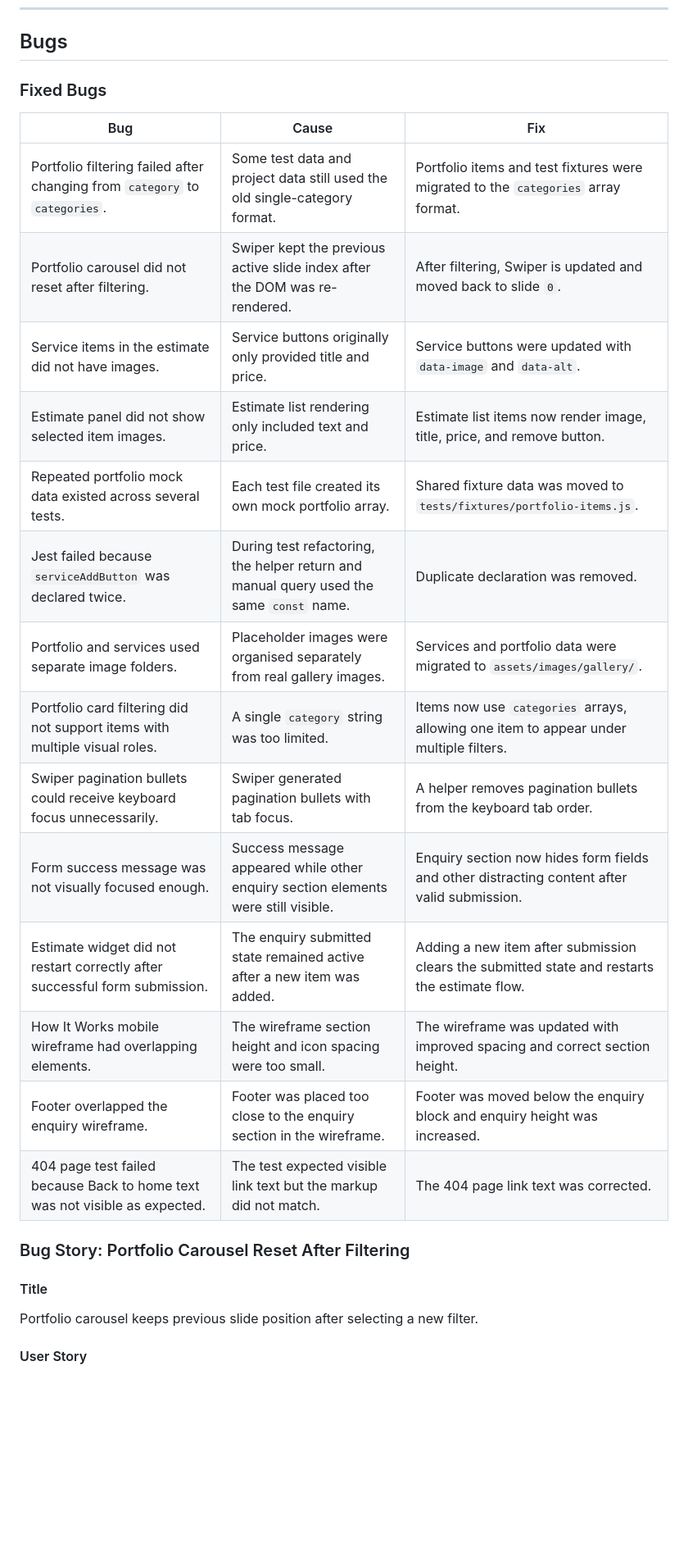
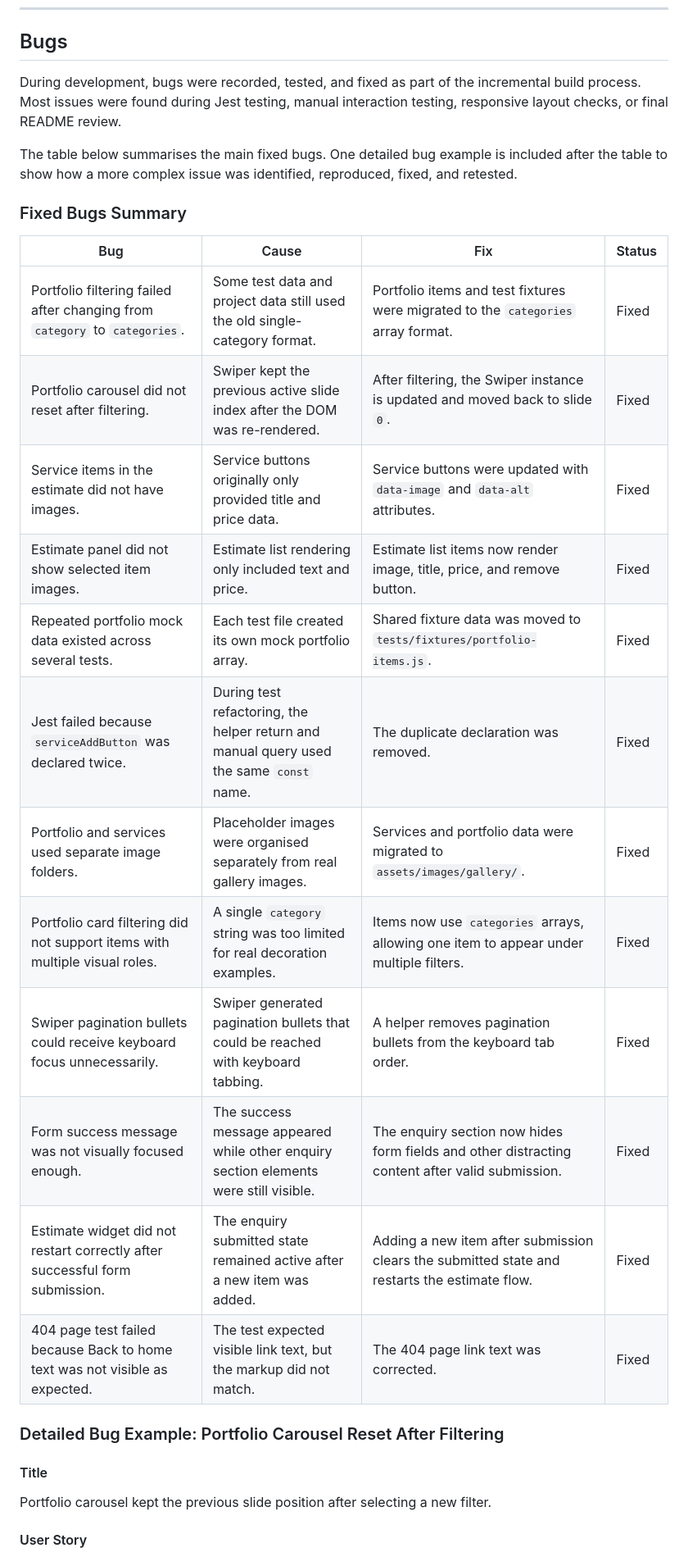
Before and after one commit to ShvetsViktor/rainbow_me_deco, a Markdown page: README.md, the part around one of its changes. Shown at 82% size. Rendered like a GitHub page; blank space fills up the shorter version.

Commit message:
refine README bugs section

```diff
--- a/README.md
+++ b/README.md
@@ -1165,30 +1165,32 @@ Final Lighthouse scores were used to confirm the deployed version met the projec
 
 ## Bugs
 
-### Fixed Bugs
+During development, bugs were recorded, tested, and fixed as part of the incremental build process. Most issues were found during Jest testing, manual interaction testing, responsive layout checks, or final README review.
 
-| Bug                                                                         | Cause                                                                                   | Fix                                                                                           |
-| --------------------------------------------------------------------------- | --------------------------------------------------------------------------------------- | --------------------------------------------------------------------------------------------- |
-| Portfolio filtering failed after changing from `category` to `categories`.  | Some test data and project data still used the old single-category format.              | Portfolio items and test fixtures were migrated to the `categories` array format.             |
-| Portfolio carousel did not reset after filtering.                           | Swiper kept the previous active slide index after the DOM was re-rendered.              | After filtering, Swiper is updated and moved back to slide `0`.                               |
-| Service items in the estimate did not have images.                          | Service buttons originally only provided title and price.                               | Service buttons were updated with `data-image` and `data-alt`.                                |
-| Estimate panel did not show selected item images.                           | Estimate list rendering only included text and price.                                   | Estimate list items now render image, title, price, and remove button.                        |
-| Repeated portfolio mock data existed across several tests.                  | Each test file created its own mock portfolio array.                                    | Shared fixture data was moved to `tests/fixtures/portfolio-items.js`.                         |
-| Jest failed because `serviceAddButton` was declared twice.                  | During test refactoring, the helper return and manual query used the same `const` name. | Duplicate declaration was removed.                                                            |
-| Portfolio and services used separate image folders.                         | Placeholder images were organised separately from real gallery images.                  | Services and portfolio data were migrated to `assets/images/gallery/`.                        |
-| Portfolio card filtering did not support items with multiple visual roles.  | A single `category` string was too limited.                                             | Items now use `categories` arrays, allowing one item to appear under multiple filters.        |
-| Swiper pagination bullets could receive keyboard focus unnecessarily.       | Swiper generated pagination bullets with tab focus.                                     | A helper removes pagination bullets from the keyboard tab order.                              |
-| Form success message was not visually focused enough.                       | Success message appeared while other enquiry section elements were still visible.       | Enquiry section now hides form fields and other distracting content after valid submission.   |
-| Estimate widget did not restart correctly after successful form submission. | The enquiry submitted state remained active after a new item was added.                 | Adding a new item after submission clears the submitted state and restarts the estimate flow. |
-| How It Works mobile wireframe had overlapping elements.                     | The wireframe section height and icon spacing were too small.                           | The wireframe was updated with improved spacing and correct section height.                   |
-| Footer overlapped the enquiry wireframe.                                    | Footer was placed too close to the enquiry section in the wireframe.                    | Footer was moved below the enquiry block and enquiry height was increased.                    |
-| 404 page test failed because Back to home text was not visible as expected. | The test expected visible link text but the markup did not match.                       | The 404 page link text was corrected.                                                         |
+The table below summarises the main fixed bugs. One detailed bug example is included after the table to show how a more complex issue was identified, reproduced, fixed, and retested.
 
-### Bug Story: Portfolio Carousel Reset After Filtering
+### Fixed Bugs Summary
+
+| Bug                                                                         | Cause                                                                                   | Fix                                                                                             | Status |
+| --------------------------------------------------------------------------- | --------------------------------------------------------------------------------------- | ----------------------------------------------------------------------------------------------- | ------ |
+| Portfolio filtering failed after changing from `category` to `categories`.  | Some test data and project data still used the old single-category format.              | Portfolio items and test fixtures were migrated to the `categories` array format.               | Fixed  |
+| Portfolio carousel did not reset after filtering.                           | Swiper kept the previous active slide index after the DOM was re-rendered.              | After filtering, the Swiper instance is updated and moved back to slide `0`.                    | Fixed  |
+| Service items in the estimate did not have images.                          | Service buttons originally only provided title and price data.                          | Service buttons were updated with `data-image` and `data-alt` attributes.                       | Fixed  |
+| Estimate panel did not show selected item images.                           | Estimate list rendering only included text and price.                                   | Estimate list items now render image, title, price, and remove button.                          | Fixed  |
+| Repeated portfolio mock data existed across several tests.                  | Each test file created its own mock portfolio array.                                    | Shared fixture data was moved to `tests/fixtures/portfolio-items.js`.                           | Fixed  |
+| Jest failed because `serviceAddButton` was declared twice.                  | During test refactoring, the helper return and manual query used the same `const` name. | The duplicate declaration was removed.                                                          | Fixed  |
+| Portfolio and services used separate image folders.                         | Placeholder images were organised separately from real gallery images.                  | Services and portfolio data were migrated to `assets/images/gallery/`.                          | Fixed  |
+| Portfolio card filtering did not support items with multiple visual roles.  | A single `category` string was too limited for real decoration examples.                | Items now use `categories` arrays, allowing one item to appear under multiple filters.          | Fixed  |
+| Swiper pagination bullets could receive keyboard focus unnecessarily.       | Swiper generated pagination bullets that could be reached with keyboard tabbing.        | A helper removes pagination bullets from the keyboard tab order.                                | Fixed  |
+| Form success message was not visually focused enough.                       | The success message appeared while other enquiry section elements were still visible.   | The enquiry section now hides form fields and other distracting content after valid submission. | Fixed  |
+| Estimate widget did not restart correctly after successful form submission. | The enquiry submitted state remained active after a new item was added.                 | Adding a new item after submission clears the submitted state and restarts the estimate flow.   | Fixed  |
+| 404 page test failed because Back to home text was not visible as expected. | The test expected visible link text, but the markup did not match.                      | The 404 page link text was corrected.                                                           | Fixed  |
+
+### Detailed Bug Example: Portfolio Carousel Reset After Filtering
 
 #### Title
 
-Portfolio carousel keeps previous slide position after selecting a new filter.
+Portfolio carousel kept the previous slide position after selecting a new filter.
 
 #### User Story
 
```
Also changed, not shown: other parts of README.md (+6 -4 lines).
